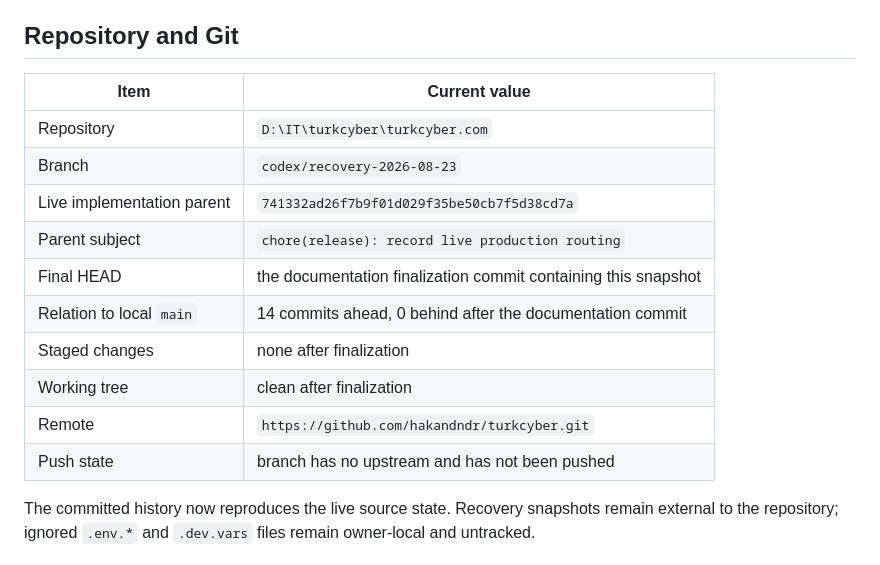
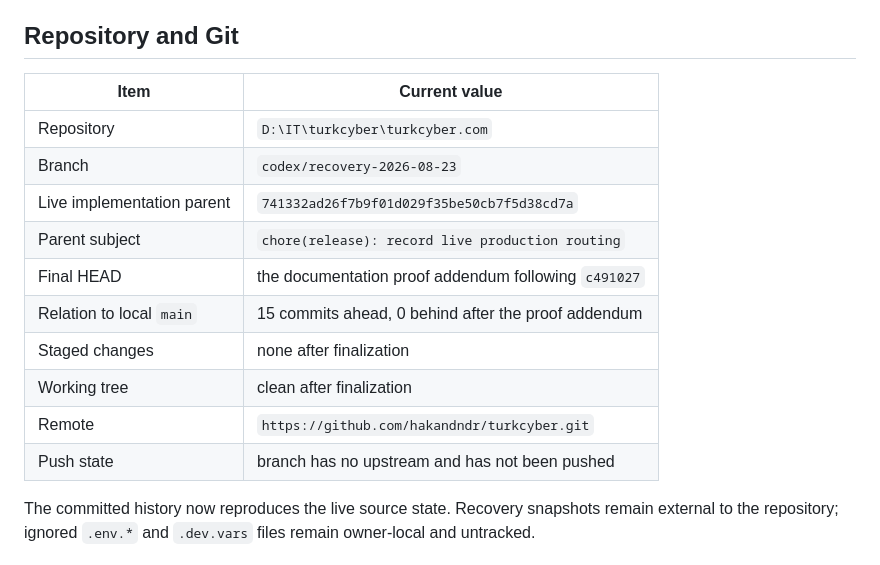
Before and after one commit to hakandndr/TurkCyber, a Markdown page: CURRENT_STATE.md, the part around the change. Drawn GitHub-style.

```diff
--- a/CURRENT_STATE.md
+++ b/CURRENT_STATE.md
@@ -17,18 +17,18 @@ boundary is that the branch has no upstream and has not been pushed.
 
 ## Repository and Git
 
-| Item                       | Current value                                                  |
-| -------------------------- | -------------------------------------------------------------- |
-| Repository                 | `D:\IT\turkcyber\turkcyber.com`                                |
-| Branch                     | `codex/recovery-2026-08-23`                                    |
-| Live implementation parent | `741332ad26f7b9f01d029f35be50cb7f5d38cd7a`                     |
-| Parent subject             | `chore(release): record live production routing`               |
-| Final HEAD                 | the documentation finalization commit containing this snapshot |
-| Relation to local `main`   | 14 commits ahead, 0 behind after the documentation commit      |
-| Staged changes             | none after finalization                                        |
-| Working tree               | clean after finalization                                       |
-| Remote                     | `https://github.com/hakandndr/turkcyber.git`                   |
-| Push state                 | branch has no upstream and has not been pushed                 |
+| Item                       | Current value                                        |
+| -------------------------- | ---------------------------------------------------- |
+| Repository                 | `D:\IT\turkcyber\turkcyber.com`                      |
+| Branch                     | `codex/recovery-2026-08-23`                          |
+| Live implementation parent | `741332ad26f7b9f01d029f35be50cb7f5d38cd7a`           |
+| Parent subject             | `chore(release): record live production routing`     |
+| Final HEAD                 | the documentation proof addendum following `c491027` |
+| Relation to local `main`   | 15 commits ahead, 0 behind after the proof addendum  |
+| Staged changes             | none after finalization                              |
+| Working tree               | clean after finalization                             |
+| Remote                     | `https://github.com/hakandndr/turkcyber.git`         |
+| Push state                 | branch has no upstream and has not been pushed       |
 
 The committed history now reproduces the live source state. Recovery snapshots
 remain external to the repository; ignored `.env.*` and `.dev.vars` files remain
```
Also changed, not shown: HANDOFF.md (+3 -3 lines), PROCESS.md (+13 -0 lines).
